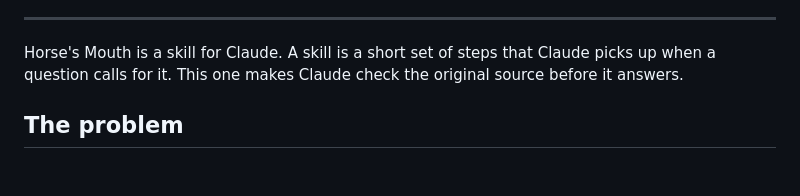
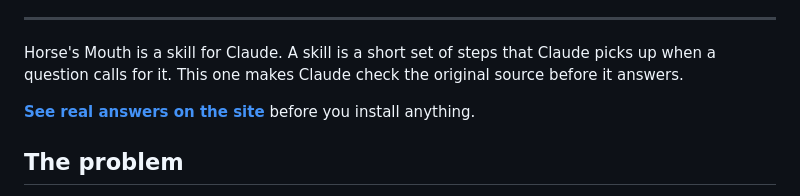
Before and after one commit to tstrider/horses-mouth, a Markdown page: README.md, the part around the change. Rendered like a GitHub page; blank space fills up the shorter version.

Commit message:
README: link the site
Co-Authored-By: Claude Opus 5.5 <noreply@anthropic.com>

```diff
--- a/README.md
+++ b/README.md
@@ -17,6 +17,8 @@ Before Claude tells you a fact, it reads the official source. The maker, the age
 ---
 
 Horse's Mouth is a skill for Claude. A skill is a short set of steps that Claude picks up when a question calls for it. This one makes Claude check the original source before it answers.
+
+**[See real answers on the site](https://tstrider.github.io/horses-mouth/)** before you install anything.
 
 ## The problem
 
```
